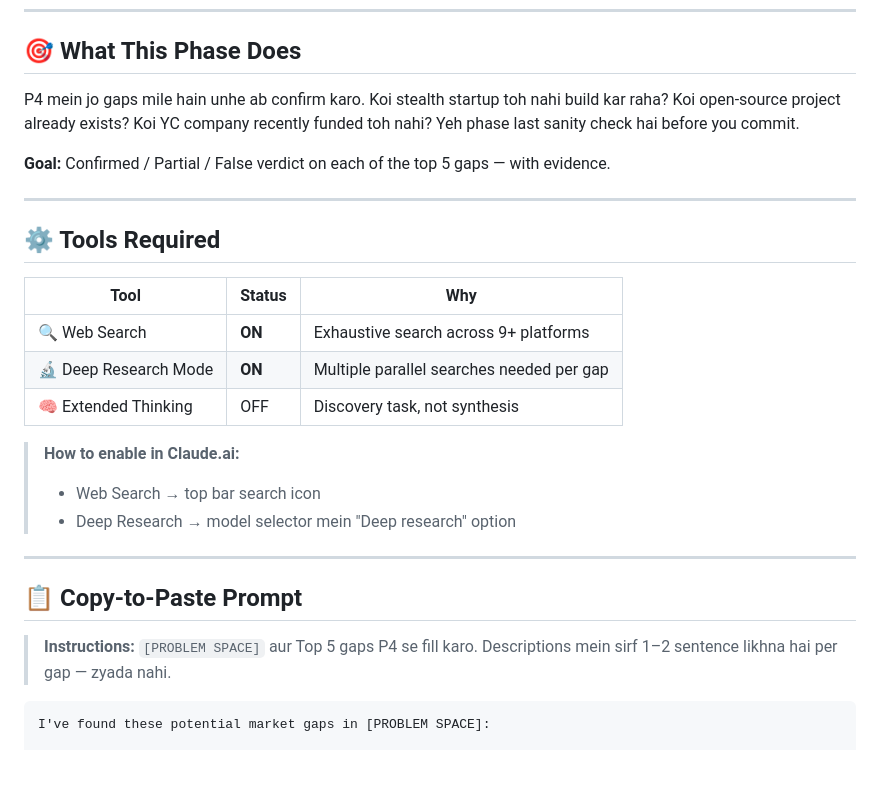
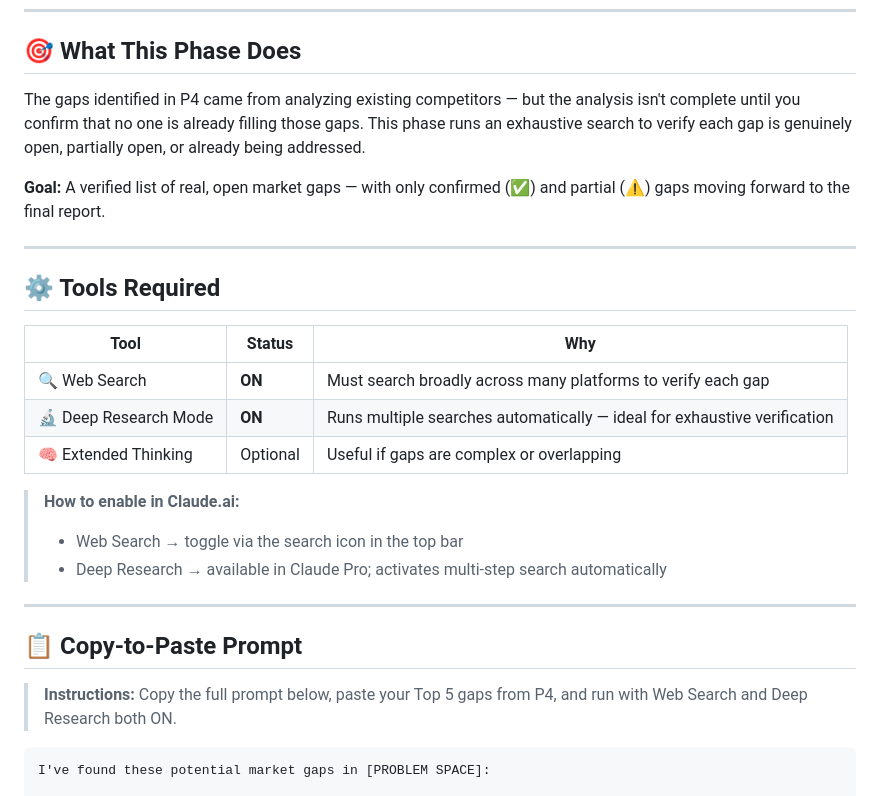
Before and after one commit to Niss54/research-system, a Markdown page: P5_Verify_Gaps.md, the part around one of its changes. Rendered like a GitHub page; blank space fills up the shorter version.

````diff
--- a/P5_Verify_Gaps.md
+++ b/P5_Verify_Gaps.md
@@ -5,9 +5,9 @@
 
 ## 🎯 What This Phase Does
 
-P4 mein jo gaps mile hain unhe ab confirm karo. Koi stealth startup toh nahi build kar raha? Koi open-source project already exists? Koi YC company recently funded toh nahi? Yeh phase last sanity check hai before you commit.
+The gaps identified in P4 came from analyzing existing competitors — but the analysis isn't complete until you confirm that no one is already filling those gaps. This phase runs an exhaustive search to verify each gap is genuinely open, partially open, or already being addressed.
 
-**Goal:** Confirmed / Partial / False verdict on each of the top 5 gaps — with evidence.
+**Goal:** A verified list of real, open market gaps — with only confirmed (✅) and partial (⚠️) gaps moving forward to the final report.
 
 ---
 
@@ -15,19 +15,19 @@ P4 mein jo gaps mile hain unhe ab confirm karo. Koi stealth startup toh nahi bui
 
 | Tool | Status | Why |
 |------|--------|-----|
-| 🔍 Web Search | **ON** | Exhaustive search across 9+ platforms |
-| 🔬 Deep Research Mode | **ON** | Multiple parallel searches needed per gap |
-| 🧠 Extended Thinking | OFF | Discovery task, not synthesis |
+| 🔍 Web Search | **ON** | Must search broadly across many platforms to verify each gap |
+| 🔬 Deep Research Mode | **ON** | Runs multiple searches automatically — ideal for exhaustive verification |
+| 🧠 Extended Thinking | Optional | Useful if gaps are complex or overlapping |
 
 > **How to enable in Claude.ai:**
-> - Web Search → top bar search icon
-> - Deep Research → model selector mein "Deep research" option
+> - Web Search → toggle via the search icon in the top bar
+> - Deep Research → available in Claude Pro; activates multi-step search automatically
 
 ---
 
 ## 📋 Copy-to-Paste Prompt
 
-> **Instructions:** `[PROBLEM SPACE]` aur Top 5 gaps P4 se fill karo. Descriptions mein sirf 1–2 sentence likhna hai per gap — zyada nahi.
+> **Instructions:** Copy the full prompt below, paste your Top 5 gaps from P4, and run with Web Search and Deep Research both ON.
 
 ```
 I've found these potential market gaps in [PROBLEM SPACE]:
````
Also changed, not shown: other parts of P5_Verify_Gaps.md (+19 -53 lines).
